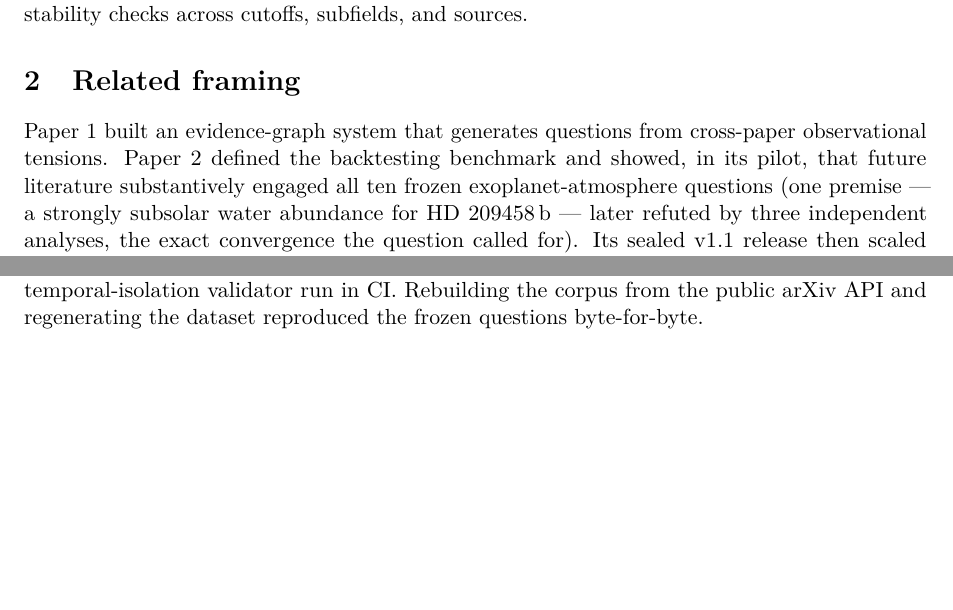
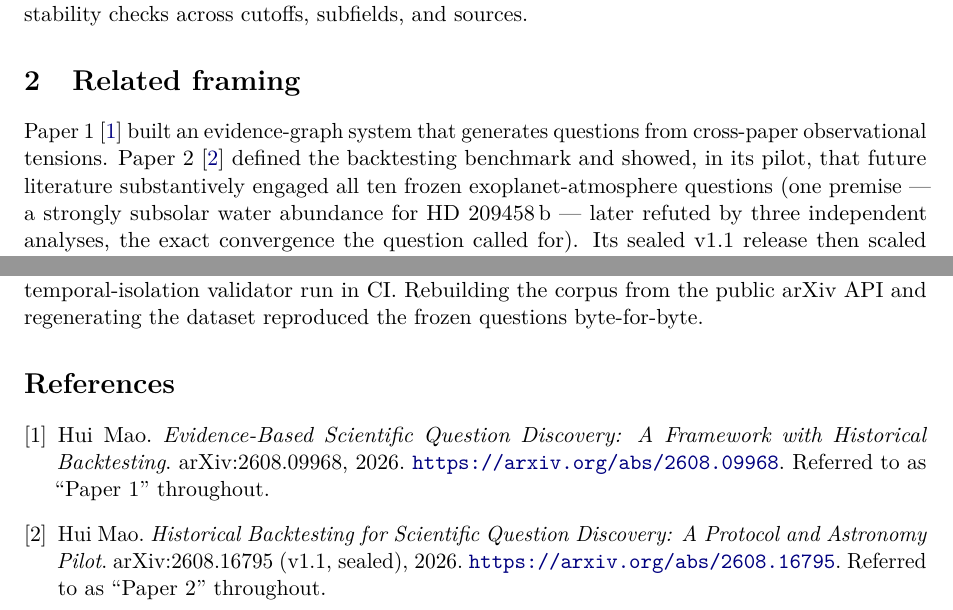
Before and after one commit to nonameisready/scientific-question-outcome-prediction-indicators, a LaTeX paper (paper/paper3.tex): two parts of pages 2 and 14 of 14, joined at a grey line, cut so that both start at the same text, the shorter picture padded with empty space. Compiled offline with pdfLaTeX.

Commit message:
Cite Papers 1 and 2 by title and arXiv id
Paper 1 = Mao, Evidence-Based Scientific Question Discovery: A
Framework with Historical Backtesting (arXiv:2608.09968); Paper 2 =
Mao, Historical Backtesting for Scientific Question Discovery: A
Protocol and Astronomy Pilot (arXiv:2608.16795, v1.1 sealed).
Add a references section to the manuscript (tex bibliography, md
reference list), cite at first mention, and link both from the README.

Co-Authored-By: Claude Fable 5 <noreply@anthropic.com>
Claude-Session: https://claude.ai/code/session_017ANwgUcpRL59PbMVD96cEY

```diff
--- a/paper/paper3.tex
+++ b/paper/paper3.tex
@@ -123,9 +123,10 @@ subfields, and sources.
 
 \section{Related framing}
 
-Paper 1 built an evidence-graph system that generates questions from
-cross-paper observational tensions. Paper 2 defined the backtesting
-benchmark and showed, in its pilot, that future literature substantively
+Paper 1~\cite{paper1} built an evidence-graph system that generates
+questions from cross-paper observational tensions. Paper
+2~\cite{paper2} defined the backtesting benchmark and showed, in its
+pilot, that future literature substantively
 engaged all ten frozen exoplanet-atmosphere questions (one premise ---
 a strongly subsolar water abundance for HD~209458\,b --- later refuted
 by three independent analyses, the exact convergence the question
@@ -843,4 +844,24 @@ to temperature 0, and the offline test suite plus a temporal-isolation
 validator run in CI. Rebuilding the corpus from the public arXiv API and
 regenerating the dataset reproduced the frozen questions byte-for-byte.
 
+\begin{thebibliography}{9}
+
+\bibitem{paper1}
+Hui Mao.
+\emph{Evidence-Based Scientific Question Discovery: A Framework with
+Historical Backtesting}.
+arXiv:2608.09968, 2026.
+\url{https://arxiv.org/abs/2608.09968}.
+Referred to as ``Paper 1'' throughout.
+
+\bibitem{paper2}
+Hui Mao.
+\emph{Historical Backtesting for Scientific Question Discovery: A
+Protocol and Astronomy Pilot}.
+arXiv:2608.16795 (v1.1, sealed), 2026.
+\url{https://arxiv.org/abs/2608.16795}.
+Referred to as ``Paper 2'' throughout.
+
+\end{thebibliography}
+
 \end{document}
```
Also changed, not shown: paper/paper3.md (+19 -5 lines), README.md, paper/paper3.pdf, paper/paper3.tex (4 more changed lines).
